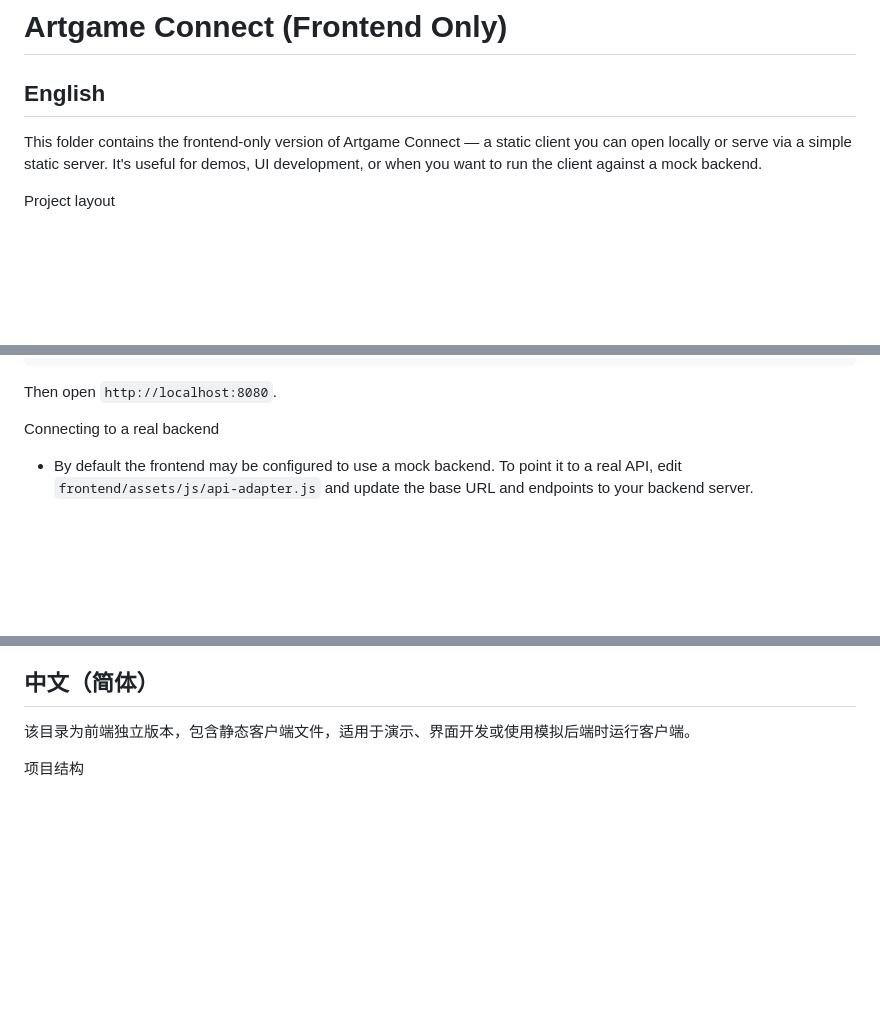
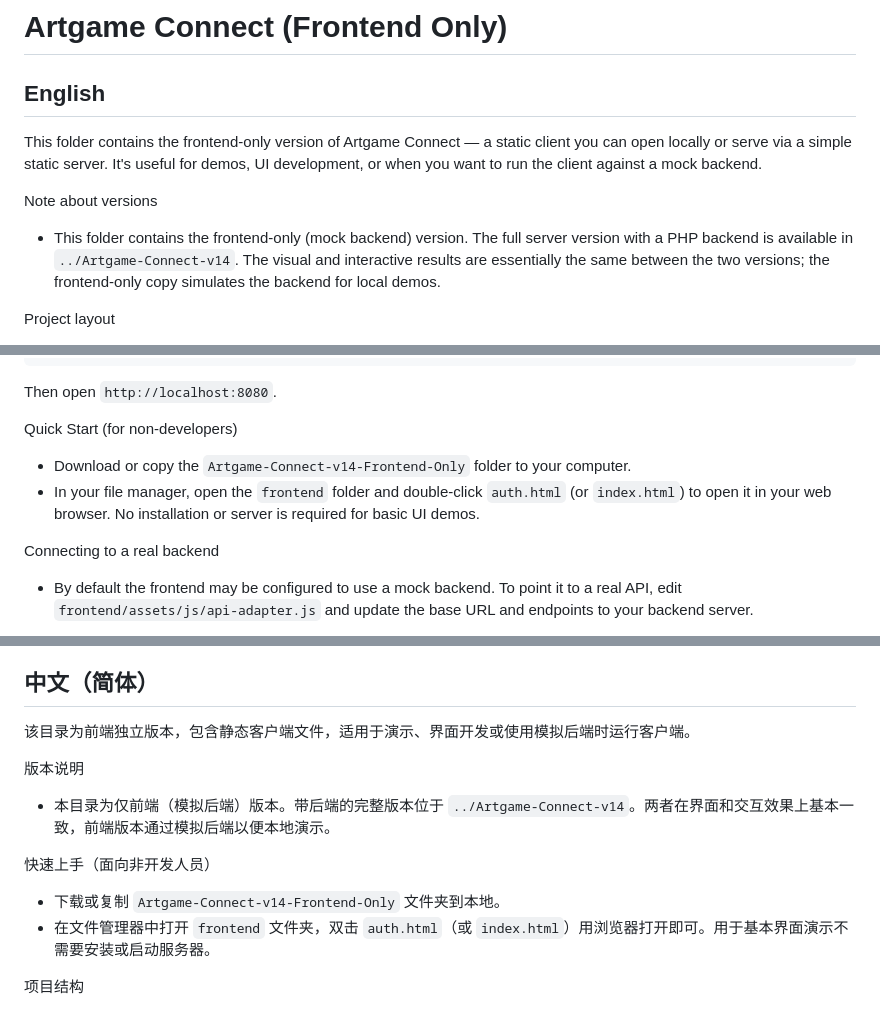
Before and after one commit to AshAIACXJTLU/Artgame-Connection, a Markdown page: README.md, 3 parts joined by grey strips. Rendered like a GitHub page; blank space fills up the shorter version.

````diff
--- a/README.md
+++ b/README.md
@@ -4,6 +4,9 @@ English
 -------
 
 This folder contains the frontend-only version of Artgame Connect — a static client you can open locally or serve via a simple static server. It's useful for demos, UI development, or when you want to run the client against a mock backend.
+
+Note about versions
+- This folder contains the frontend-only (mock backend) version. The full server version with a PHP backend is available in `../Artgame-Connect-v14`. The visual and interactive results are essentially the same between the two versions; the frontend-only copy simulates the backend for local demos.
 
 Project layout
 - `frontend/` - static client with HTML/CSS/JS
@@ -23,6 +26,10 @@ python -m http.server 8080
 ```
 
 Then open `http://localhost:8080`.
+
+Quick Start (for non-developers)
+- Download or copy the `Artgame-Connect-v14-Frontend-Only` folder to your computer.
+- In your file manager, open the `frontend` folder and double-click `auth.html` (or `index.html`) to open it in your web browser. No installation or server is required for basic UI demos.
 
 Connecting to a real backend
 - By default the frontend may be configured to use a mock backend. To point it to a real API, edit `frontend/assets/js/api-adapter.js` and update the base URL and endpoints to your backend server.
@@ -47,6 +54,13 @@ Platform purpose — solving common pain points
 ----------------
 
 该目录为前端独立版本，包含静态客户端文件，适用于演示、界面开发或使用模拟后端时运行客户端。
+
+版本说明
+- 本目录为仅前端（模拟后端）版本。带后端的完整版本位于 `../Artgame-Connect-v14`。两者在界面和交互效果上基本一致，前端版本通过模拟后端以便本地演示。
+
+快速上手（面向非开发人员）
+- 下载或复制 `Artgame-Connect-v14-Frontend-Only` 文件夹到本地。
+- 在文件管理器中打开 `frontend` 文件夹，双击 `auth.html`（或 `index.html`）用浏览器打开即可。用于基本界面演示不需要安装或启动服务器。
 
 项目结构
 - `frontend/` - 静态客户端（HTML/CSS/JS）
````
